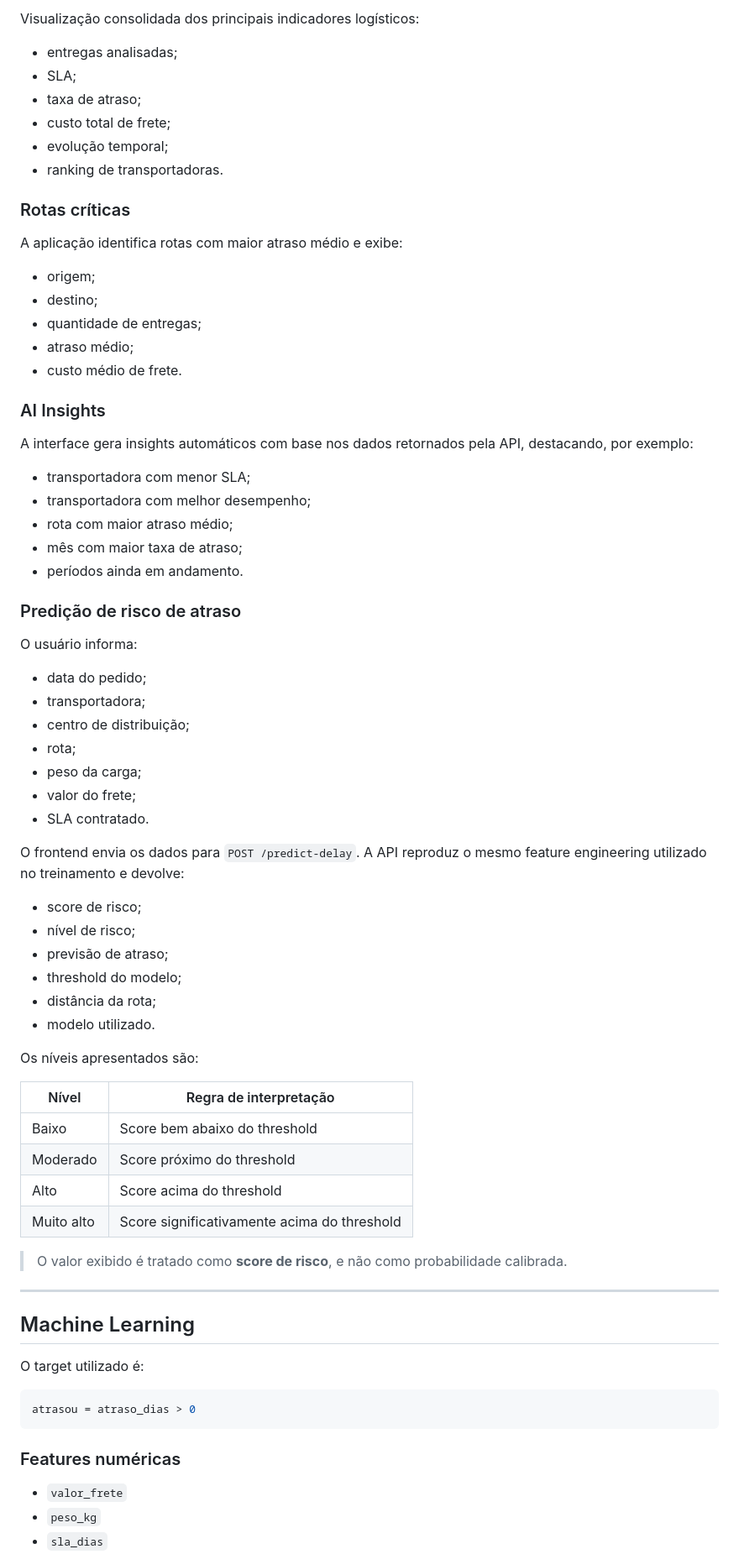
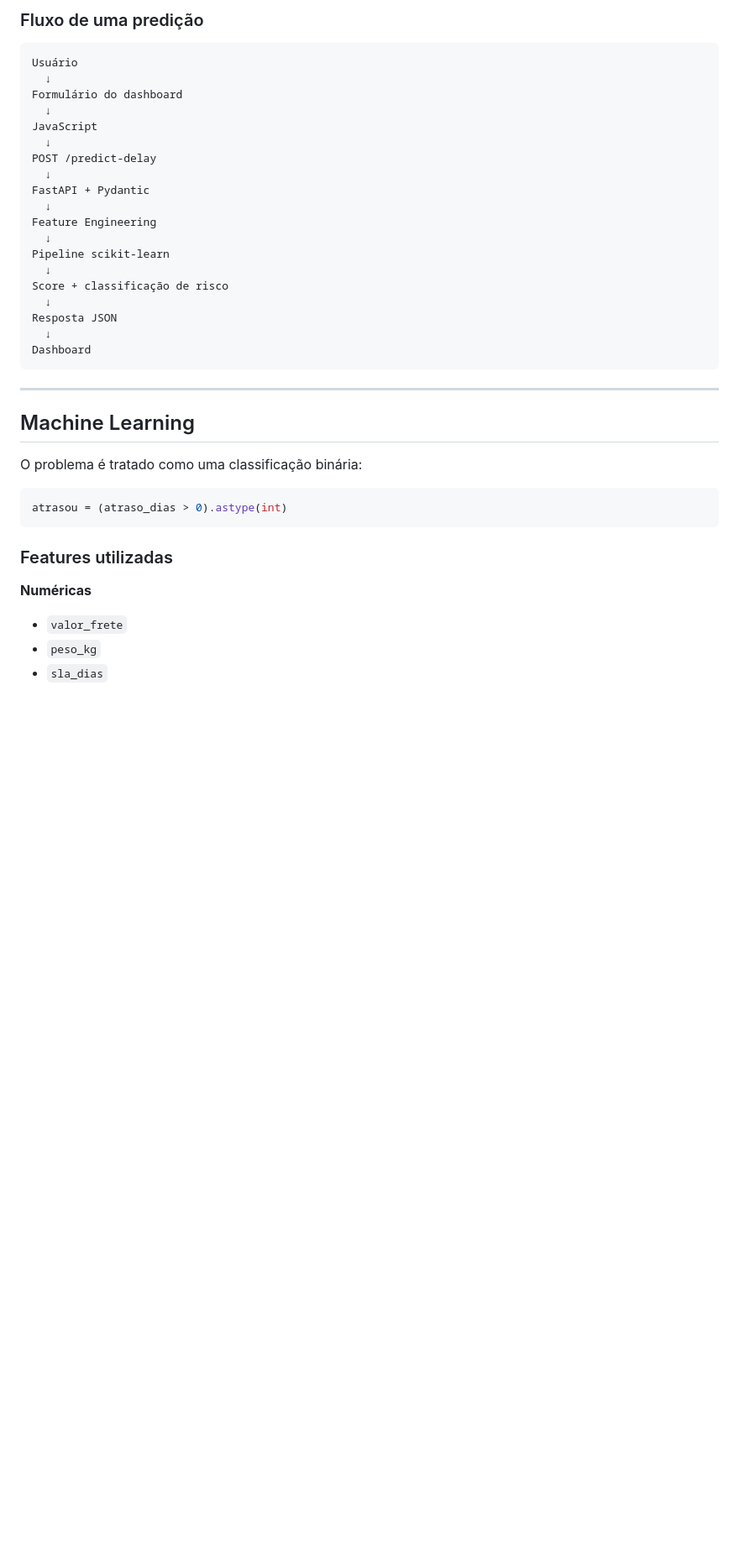
Before and after one commit to dudxzz-25/logisense-ai, a Markdown page: README.md, the part around one of its changes. Shown at 84% size. Rendered like a GitHub page; blank space fills up the shorter version.

Commit message:
docs: finalize LogiSense AI README
Polish the repository README for portfolio presentation, documentation clarity and cross-platform setup.

````diff
--- a/README.md
+++ b/README.md
@@ -63,76 +94,41 @@ Clique na thumbnail no topo do README ou em **[▶ Assistir à demonstração](d
 
-Visualização consolidada dos principais indicadores logísticos:
+### Fluxo de uma predição
 
-- entregas analisadas;
-- SLA;
-- taxa de atraso;
-- custo total de frete;
-- evolução temporal;
-- ranking de transportadoras.
-
-### Rotas críticas
-
-A aplicação identifica rotas com maior atraso médio e exibe:
-
-- origem;
-- destino;
-- quantidade de entregas;
-- atraso médio;
-- custo médio de frete.
-
-### AI Insights
-
-A interface gera insights automáticos com base nos dados retornados pela API, destacando, por exemplo:
-
-- transportadora com menor SLA;
-- transportadora com melhor desempenho;
-- rota com maior atraso médio;
-- mês com maior taxa de atraso;
-- períodos ainda em andamento.
-
-### Predição de risco de atraso
-
-O usuário informa:
-
-- data do pedido;
-- transportadora;
-- centro de distribuição;
-- rota;
-- peso da carga;
-- valor do frete;
-- SLA contratado.
-
-O frontend envia os dados para `POST /predict-delay`. A API reproduz o mesmo feature engineering utilizado no treinamento e devolve:
-
-- score de risco;
-- nível de risco;
-- previsão de atraso;
-- threshold do modelo;
-- distância da rota;
-- modelo utilizado.
-
-Os níveis apresentados são:
-
-| Nível | Regra de interpretação |
-|---|---|
-| Baixo | Score bem abaixo do threshold |
-| Moderado | Score próximo do threshold |
-| Alto | Score acima do threshold |
-| Muito alto | Score significativamente acima do threshold |
-
-> O valor exibido é tratado como **score de risco**, e não como probabilidade calibrada.
+```text
+Usuário
+  ↓
+Formulário do dashboard
+  ↓
+JavaScript
+  ↓
+POST /predict-delay
+  ↓
+FastAPI + Pydantic
+  ↓
+Feature Engineering
+  ↓
+Pipeline scikit-learn
+  ↓
+Score + classificação de risco
+  ↓
+Resposta JSON
+  ↓
+Dashboard
+```
 
 ---
 
 ## Machine Learning
 
-O target utilizado é:
+O problema é tratado como uma classificação binária:
 
 ```python
-atrasou = atraso_dias > 0
+atrasou = (atraso_dias > 0).astype(int)
 ```
 
-### Features numéricas
+### Features utilizadas
+
+**Numéricas**
 
 - `valor_frete`
 - `peso_kg`
````
Also changed, not shown: other parts of README.md (+234 -280 lines).
